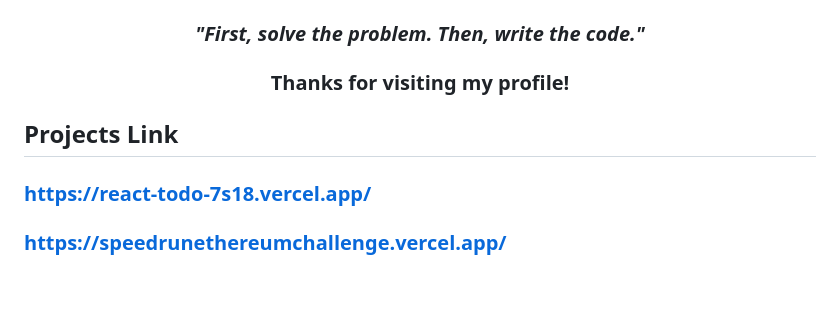
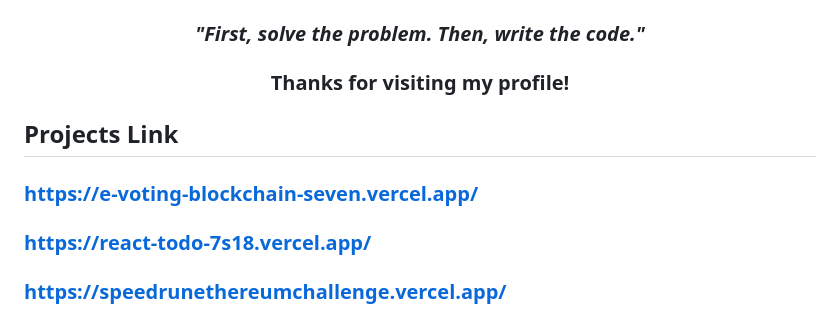
Before and after one commit to karma96-WT/karma96-WT, a Markdown page: README.md, the part around the change. GitHub-like rendering; blank space fills up the shorter version.

Commit message:
Add project links to README

```diff
--- a/README.md
+++ b/README.md
@@ -141,6 +141,7 @@ Passionate about solving real-world problems through software development, clean
 </div>
 
 ## Projects Link
+### https://e-voting-blockchain-seven.vercel.app/
 ### https://react-todo-7s18.vercel.app/
 ### https://speedrunethereumchallenge.vercel.app/
 ### https://travel-agent-website-brown.vercel.app/
```
